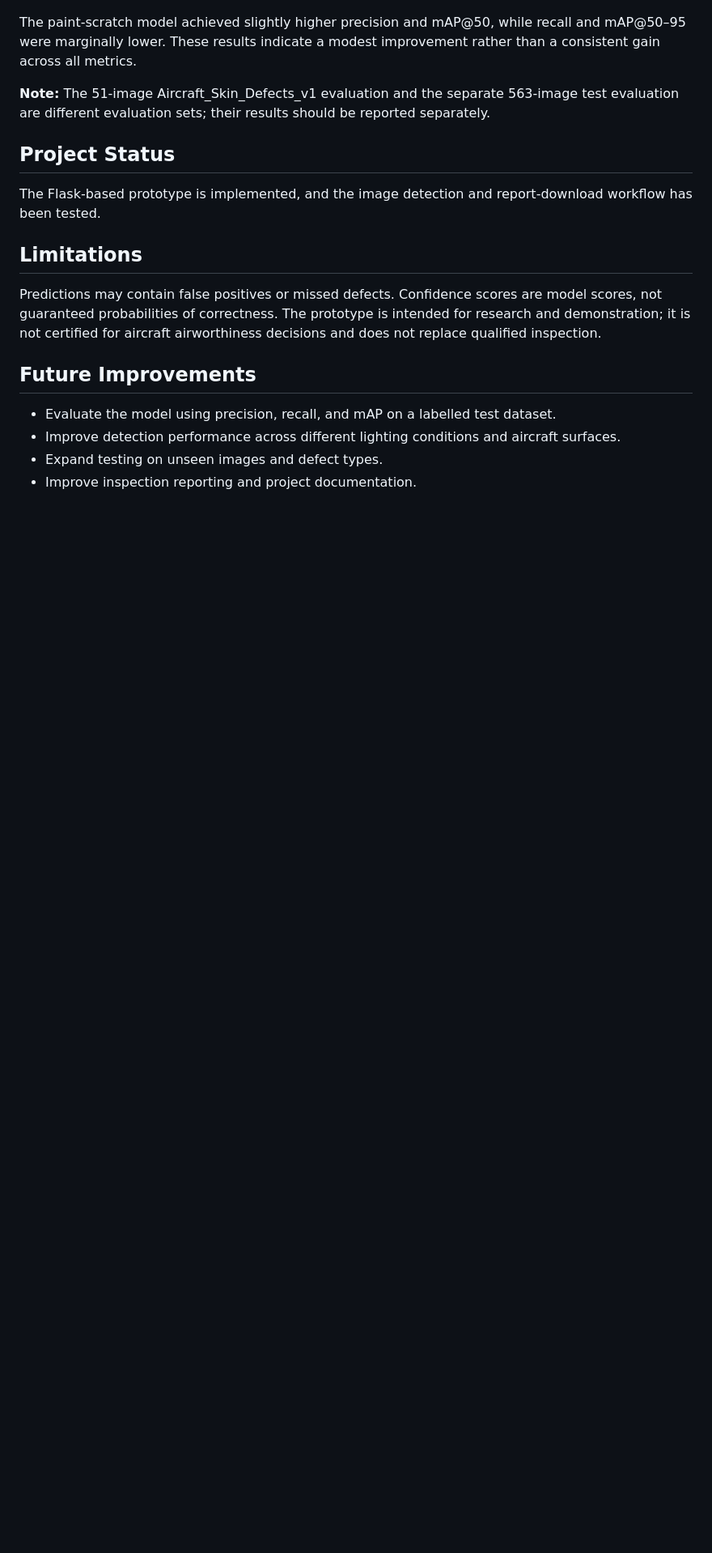
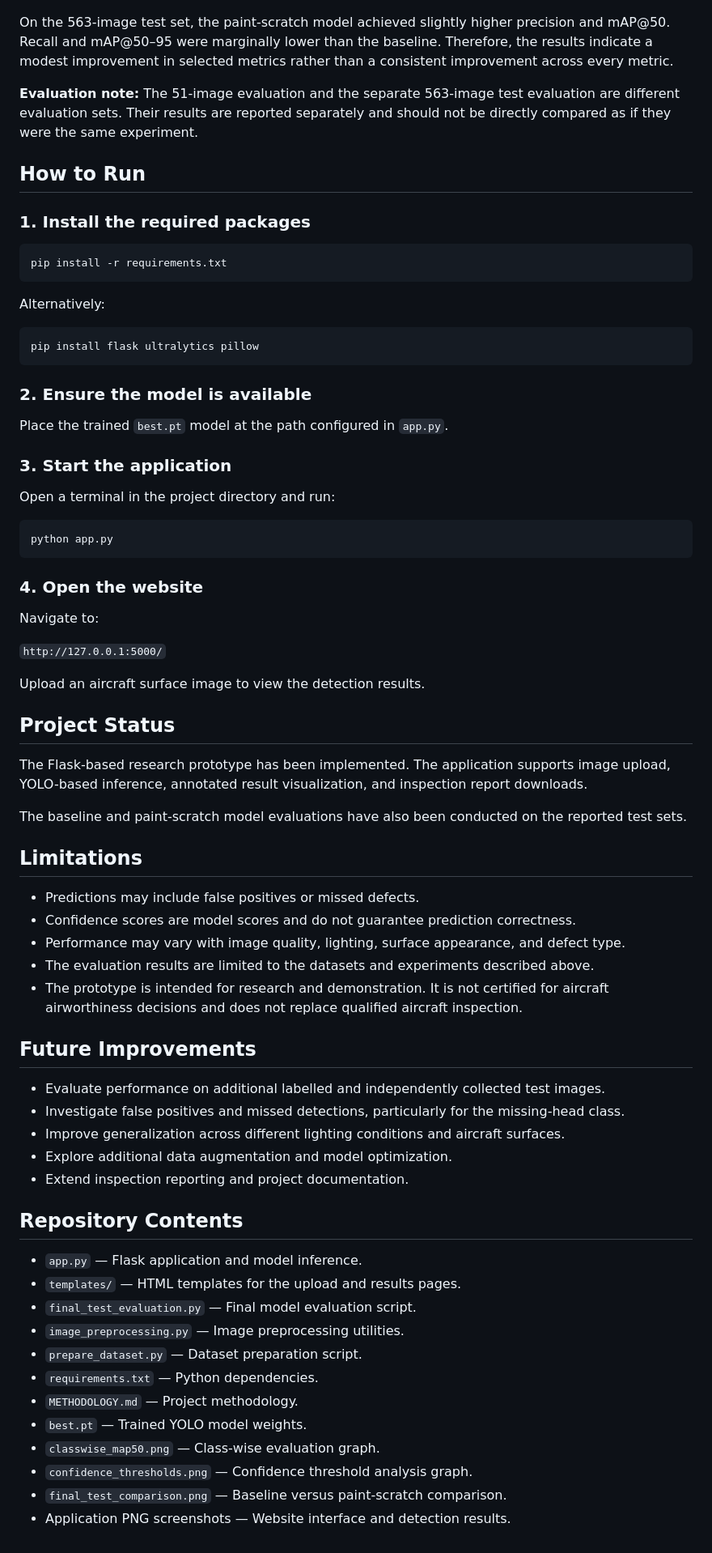
Before and after one commit to revaajadhav/AeroInspect-Aircraft-Defect-Detection, a Markdown page: README.md, the part around one of its changes. Shown at 81% size. Rendered like a GitHub page; blank space fills up the shorter version.

Commit message:
Update README with screenshots and evaluation results
Updated README to enhance clarity and detail about the AeroInspect application, including features, evaluation results, and usage instructions.

````diff
--- a/README.md
+++ b/README.md
@@ -85,18 +104,77 @@ On the separate test set of 563 images, the results were:
 
 ![Final test comparison](final_test_comparison.png)
 
-The paint-scratch model achieved slightly higher precision and mAP@50, while recall and mAP@50–95 were marginally lower. These results indicate a modest improvement rather than a consistent gain across all metrics.
+On the 563-image test set, the paint-scratch model achieved slightly higher precision and mAP@50. Recall and mAP@50–95 were marginally lower than the baseline. Therefore, the results indicate a modest improvement in selected metrics rather than a consistent improvement across every metric.
 
-**Note:** The 51-image Aircraft_Skin_Defects_v1 evaluation and the separate 563-image test evaluation are different evaluation sets; their results should be reported separately.
+**Evaluation note:** The 51-image evaluation and the separate 563-image test evaluation are different evaluation sets. Their results are reported separately and should not be directly compared as if they were the same experiment.
+
+## How to Run
+
+### 1. Install the required packages
+
+```bash
+pip install -r requirements.txt
+```
+
+Alternatively:
+
+```bash
+pip install flask ultralytics pillow
+```
+
+### 2. Ensure the model is available
+
+Place the trained `best.pt` model at the path configured in `app.py`.
+
+### 3. Start the application
+
+Open a terminal in the project directory and run:
+
+```bash
+python app.py
+```
+
+### 4. Open the website
+
+Navigate to:
+
+`http://127.0.0.1:5000/`
+
+Upload an aircraft surface image to view the detection results.
 
 ## Project Status
-The Flask-based prototype is implemented, and the image detection and report-download workflow has been tested.
+
+The Flask-based research prototype has been implemented. The application supports image upload, YOLO-based inference, annotated result visualization, and inspection report downloads.
+
+The baseline and paint-scratch model evaluations have also been conducted on the reported test sets.
 
 ## Limitations
-Predictions may contain false positives or missed defects. Confidence scores are model scores, not guaranteed probabilities of correctness. The prototype is intended for research and demonstration; it is not certified for aircraft airworthiness decisions and does not replace qualified inspection.
+
+- Predictions may include false positives or missed defects.
+- Confidence scores are model scores and do not guarantee prediction correctness.
+- Performance may vary with image quality, lighting, surface appearance, and defect type.
+- The evaluation results are limited to the datasets and experiments described above.
+- The prototype is intended for research and demonstration. It is not certified for aircraft airworthiness decisions and does not replace qualified aircraft inspection.
 
 ## Future Improvements
-- Evaluate the model using precision, recall, and mAP on a labelled test dataset.
-- Improve detection performance across different lighting conditions and aircraft surfaces.
-- Expand testing on unseen images and defect types.
-- Improve inspection reporting and project documentation.
+
+- Evaluate performance on additional labelled and independently collected test images.
+- Investigate false positives and missed detections, particularly for the missing-head class.
+- Improve generalization across different lighting conditions and aircraft surfaces.
+- Explore additional data augmentation and model optimization.
+- Extend inspection reporting and project documentation.
+
+## Repository Contents
+
+- `app.py` — Flask application and model inference.
+- `templates/` — HTML templates for the upload and results pages.
+- `final_test_evaluation.py` — Final model evaluation script.
+- `image_preprocessing.py` — Image preprocessing utilities.
+- `prepare_dataset.py` — Dataset preparation script.
+- `requirements.txt` — Python dependencies.
+- `METHODOLOGY.md` — Project methodology.
+- `best.pt` — Trained YOLO model weights.
+- `classwise_map50.png` — Class-wise evaluation graph.
+- `confidence_thresholds.png` — Confidence threshold analysis graph.
+- `final_test_comparison.png` — Baseline versus paint-scratch comparison.
+- Application PNG screenshots — Website interface and detection results.
````
Also changed, not shown: other parts of README.md (+46 -27 lines).
